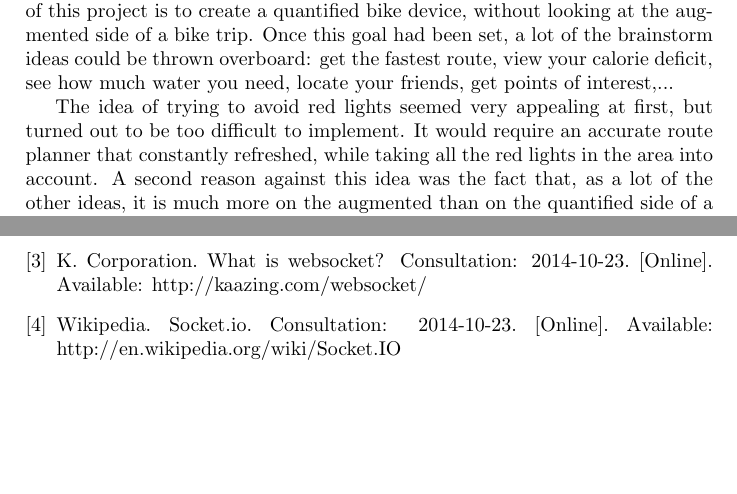
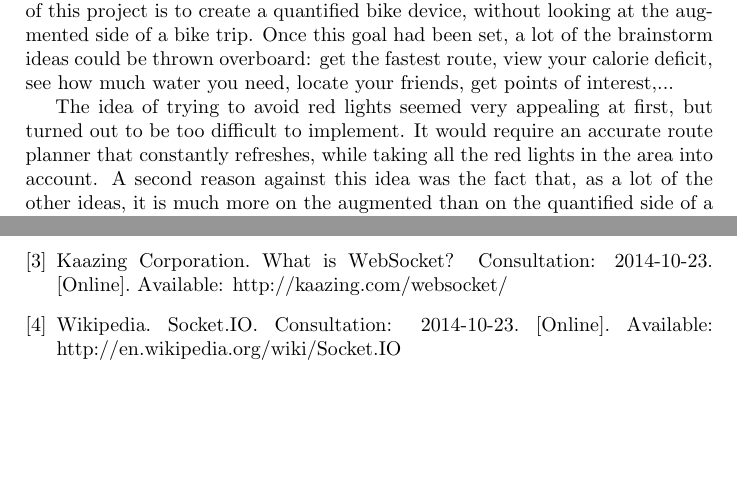
Before and after one commit to po3-cwa3/po3-progress-report, a LaTeX document (report.tex, which reads brainstorm/sec.tex, referenties.bib): two parts of pages 6 and 17 of 17, joined at a grey line, cut so that both start at the same text. Compiled offline with pdfLaTeX.

Commit message:
Fixes in brainstorm and references

```diff
--- a/brainstorm/sec.tex
+++ b/brainstorm/sec.tex
@@ -49,5 +49,5 @@ This is not what the BOSS device was aiming for: the purpose of this project is
 Once this goal had been set, a lot of the brainstorm ideas could be thrown overboard: get the fastest route, view your calorie deficit, see how much water you need, locate your friends, get points of interest,...
 
 The idea of trying to avoid red lights seemed very appealing at first, but turned out to be too difficult to implement.
-It would require an accurate route planner that constantly refreshed, while taking all the red lights in the area into account.
+It would require an accurate route planner that constantly refreshes, while taking all the red lights in the area into account.
 A second reason against this idea was the fact that, as a lot of the other ideas, it is much more on the augmented than on the quantified side of a bike trip.
--- a/referenties.bib
+++ b/referenties.bib
@@ -8,15 +8,15 @@
 
 @online{SocketIOWikipedia,
     author="Wikipedia",
-    title="Socket.IO",
+    title="Socket.{IO}",
     year={},
     url="http://en.wikipedia.org/wiki/Socket.IO",
     note={{C}onsultation: 2014-10-23}
 }
 
 @online{SocketIOKaazing,
-    author="Kaazing Corporation",
-    title="What is WebSocket?",
+    author="{Kaazing Corporation}",
+    title={What is {W}eb{S}ocket?},
     year={},
     url="http://kaazing.com/websocket/",
     note={{C}onsultation: 2014-10-23}
```
Also changed, not shown: report.pdf, referenties.bib (2 more changed lines).
